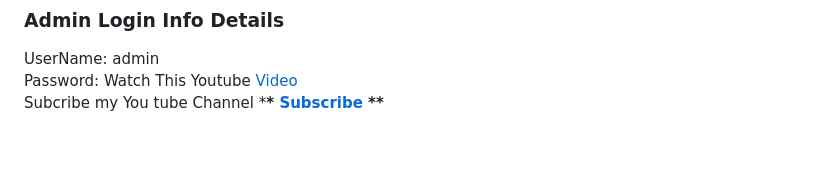
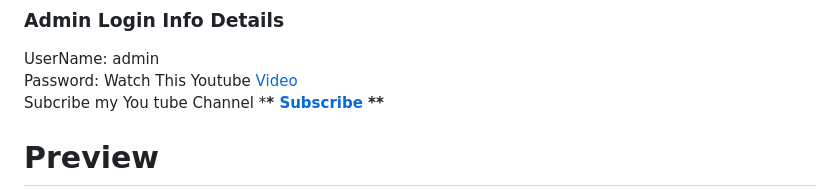
Before and after one commit to dev-mhrony/Basic-School-Management-System-in-PHP, a Markdown page: README.md, the part around one of its changes. Drawn GitHub-style; blank space fills up the shorter version.

```diff
--- a/README.md
+++ b/README.md
@@ -35,4 +35,5 @@ And there you have it, a full setup of Basic School Management System in PHP MyS
 
 UserName: admin <br/> Password: Watch This Youtube <a href = "https://www.youtube.com/watch?v=cQNX1PgWqL4&lc=UgxOVgDFfPgSoNiGlzJ4AaABAg" target="_blank"> Video </a> <br/> Subcribe my You tube Channel \***\* <a href="https://www.youtube.com/channel/UChYhUxkwDNialcxj-OFRcDw" target="_blank">Subscribe</a> \*\***
 
+# Preview
 
```
Also changed, not shown: other parts of README.md (+9 -1 lines).
